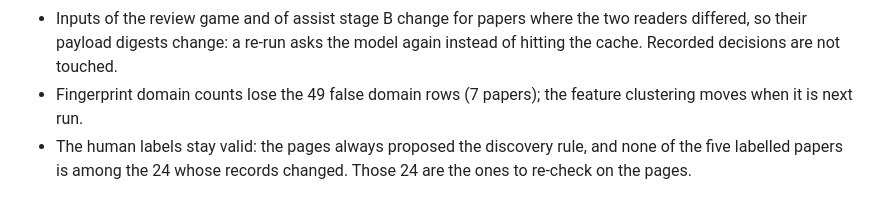
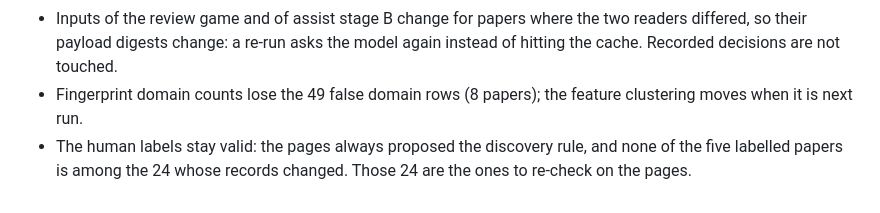
Before and after one commit to joernmht/raiLPminerExperimentation, a Markdown page: docs/adr/0023-one-deterministic-index-reader.md, the part around the change. Drawn GitHub-style.

Commit message:
ADR-0023: 8 papers in the consequences too
Co-Authored-By: Claude Opus 5.5 <noreply@anthropic.com>
Claude-Session: https://claude.ai/code/session_01NVm2dRHHnv7cgJP9MmqY9D

```diff
--- a/docs/adr/0023-one-deterministic-index-reader.md
+++ b/docs/adr/0023-one-deterministic-index-reader.md
@@ -84,7 +84,7 @@ declared variable wins over an index, they also erased index letters.
 - Inputs of the review game and of assist stage B change for papers where the
   two readers differed, so their payload digests change: a re-run asks the
   model again instead of hitting the cache. Recorded decisions are not touched.
-- Fingerprint domain counts lose the 49 false domain rows (7 papers); the
+- Fingerprint domain counts lose the 49 false domain rows (8 papers); the
   feature clustering moves when it is next run.
 - The human labels stay valid: the pages always proposed the discovery rule,
   and none of the five labelled papers is among the 24 whose records changed.
```
